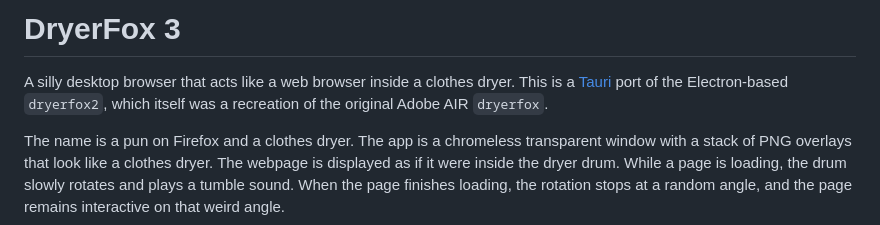
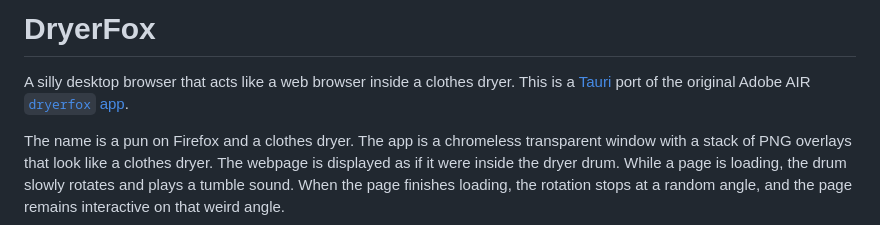
Before and after one commit to TheRealDougSchmidt/dryerfox, a Markdown page: README.md, the part around the change. Rendered like a GitHub page.

```diff
--- a/README.md
+++ b/README.md
@@ -1,6 +1,6 @@
-# DryerFox 3
+# DryerFox
 
-A silly desktop browser that acts like a web browser inside a clothes dryer. This is a [Tauri](https://tauri.app/) port of the Electron-based `dryerfox2`, which itself was a recreation of the original Adobe AIR `dryerfox`.
+A silly desktop browser that acts like a web browser inside a clothes dryer. This is a [Tauri](https://tauri.app/) port of the original Adobe AIR [`dryerfox` app](https://github.com/TheRealDougSchmidt/dryerfox-air).
 
 The name is a pun on Firefox and a clothes dryer. The app is a chromeless transparent window with a stack of PNG overlays that look like a clothes dryer. The webpage is displayed as if it were inside the dryer drum. While a page is loading, the drum slowly rotates and plays a tumble sound. When the page finishes loading, the rotation stops at a random angle, and the page remains interactive on that weird angle.
 
```
